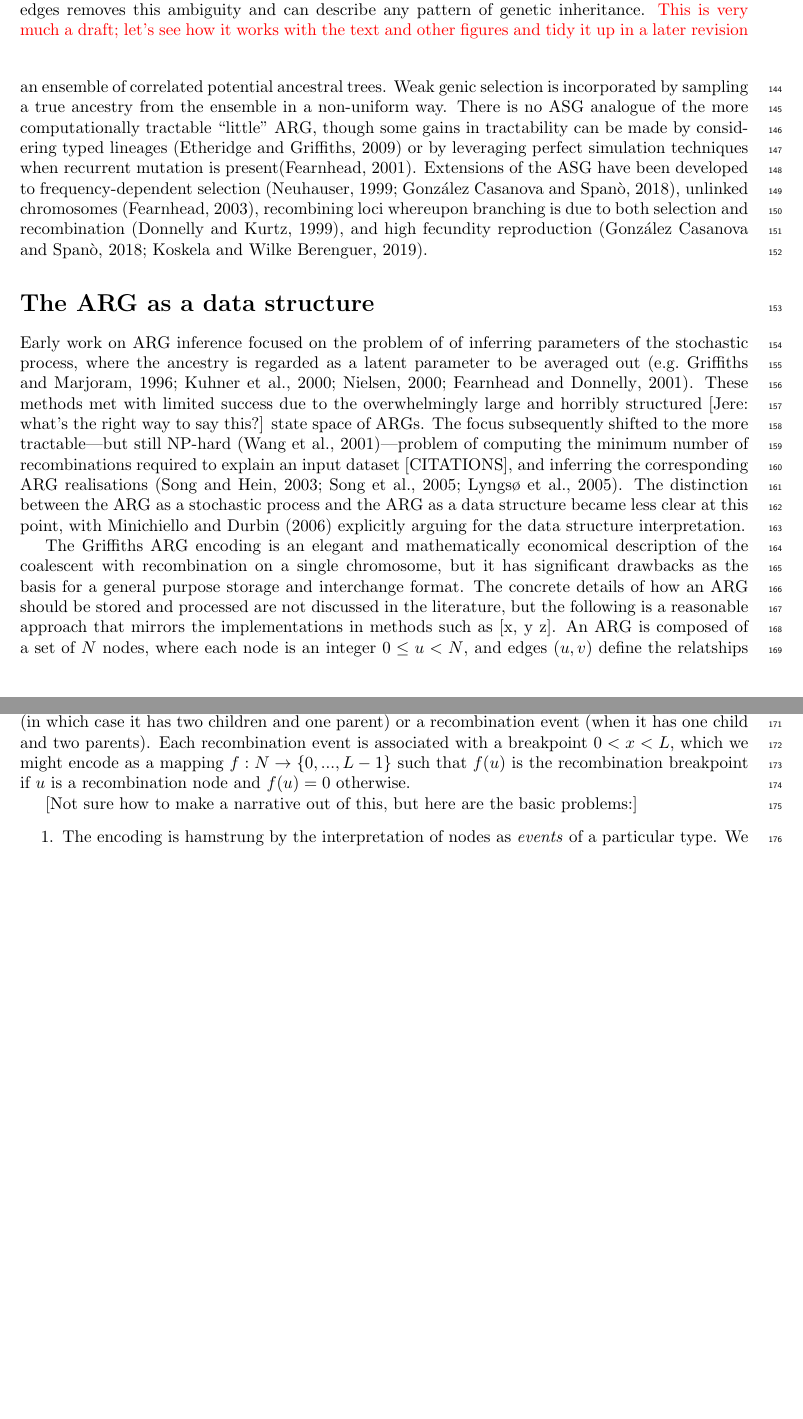
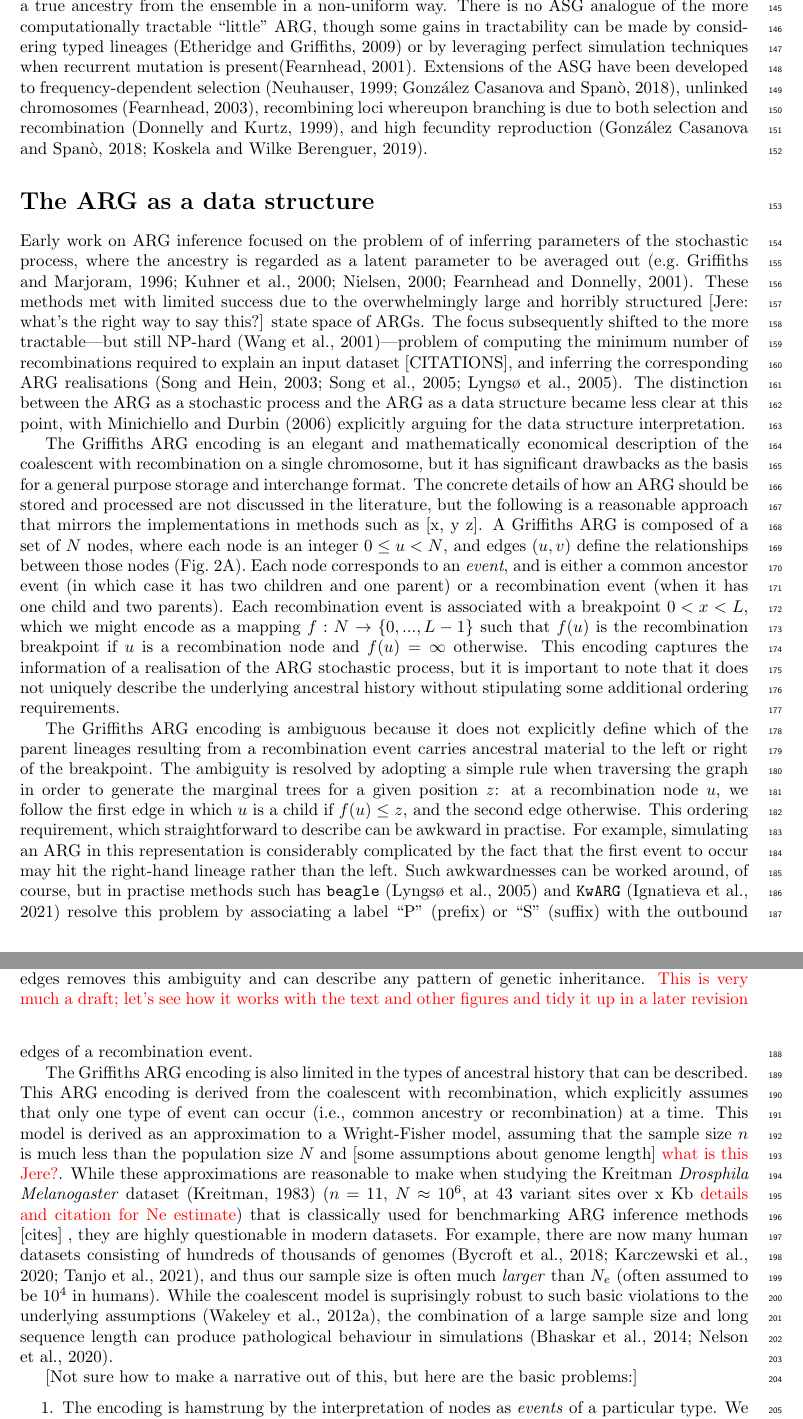
Before and after one commit to tskit-dev/what-is-an-arg-paper, a LaTeX paper (paper.tex): two parts of pages 5 and 6 of 16 before the commit and two parts of pages 5 and 6 of 17 after it, joined at a grey line, cut so that both start at the same text, the shorter picture padded with empty space. Compiled offline with pdfLaTeX.

Commit message:
working through ARG representation section

```diff
--- a/paper.tex
+++ b/paper.tex
@@ -573,6 +573,48 @@ loci whereupon branching is due to both selection and
 recombination~\citep{donnelly1999genealogical}, and high fecundity
 reproduction~\citep{gonzalezcasanova2018duality, koskela2019robust}.
 
+\section*{The ARG as a data structure}
+Early work on ARG inference focused on the problem of
+of inferring parameters of the
+stochastic process, where the ancestry is regarded as a
+latent parameter to be averaged out
+\citep[e.g.][]{griffiths1996ancestral,kuhner2000maximum, nielsen2000estimation,
+fearnhead2001estimating}. These methods met with limited success
+due to the overwhelmingly large and
+horribly structured [Jere: what's the right way to say this?]
+state space of ARGs. The focus subsequently shifted to
+the more tractable---but still
+NP-hard~\citep{wang2001perfect}---problem of computing
+the minimum number of recombinations required
+to explain an input dataset [CITATIONS], and inferring the corresponding
+ARG realisations~\citep{song2003parsimonious,song2005efficient,lyngso2005minimum}.
+The distinction between the ARG as a stochastic process
+and the ARG as a data structure became less clear at this point,
+with \citet{minichiello2006mapping} explicitly arguing for
+the data structure interpretation.
+
+The Griffiths ARG encoding is an elegant and mathematically
+economical description of the coalescent with recombination on a single
+chromosome, but it has significant drawbacks as the basis for a general purpose
+storage and interchange format.
+The concrete details of how an ARG should be stored and processed
+are not discussed in the literature, % weak, fix.
+but the following is a reasonable approach that mirrors the implementations
+in methods such as [x, y z].
+A Griffiths ARG is composed of a set of $N$ nodes, where each node is an
+integer $0 \leq u < N$, and edges $(u, v)$ define the relationships between
+those nodes (Fig.~\ref{fig-arg-data-structure}A).
+Each node corresponds to an \emph{event}, and is either a common ancestor
+event (in which case it has two children and one parent)
+or a recombination event (when it has one child and two parents).
+Each recombination event is associated with a breakpoint $0 < x < L$,
+which we might encode as a mapping $f: N \rightarrow \{0, ..., L - 1\}$
+such that $f(u)$ is the recombination breakpoint if $u$ is a recombination
+node and $f(u) = \infty$ otherwise. This encoding captures the information
+of a realisation of the ARG stochastic process, but it is important to
+note that it does not uniquely describe the underlying ancestral history
+without stipulating some additional ordering requirements.
+
 
 \begin{figure}
 \centering
@@ -692,46 +734,55 @@ this ambiguity and can describe any pattern of genetic inheritance.
 }
 \end{figure}
 
-\section*{The ARG as a data structure}
-Early work on ARG inference focused on the problem of
-of inferring parameters of the
-stochastic process, where the ancestry is regarded as a
-latent parameter to be averaged out
-\citep[e.g.][]{griffiths1996ancestral,kuhner2000maximum, nielsen2000estimation,
-fearnhead2001estimating}. These methods met with limited success
-due to the overwhelmingly large and
-horribly structured [Jere: what's the right way to say this?]
-state space of ARGs. The focus subsequently shifted to
-the more tractable---but still
-NP-hard~\citep{wang2001perfect}---problem of computing
-the minimum number of recombinations required
-to explain an input dataset [CITATIONS], and inferring the corresponding
-ARG realisations~\citep{song2003parsimonious,song2005efficient,lyngso2005minimum}.
-The distinction between the ARG as a stochastic process
-and the ARG as a data structure became less clear at this point,
-with \citet{minichiello2006mapping} explicitly arguing for
-the data structure interpretation.
+The Griffiths ARG encoding is ambiguous because it does not explicitly
+define which of the parent lineages resulting from a recombination
+event carries ancestral material to the left or right of the
+breakpoint. The ambiguity is resolved by adopting a simple rule when
+traversing the graph in order to generate the marginal trees for a
+given position $z$: at a recombination node $u$, we follow the
+first edge in which $u$ is a child if $f(u) \leq z$, and the
+second edge otherwise. This ordering requirement, which straightforward
+% Saying "awkward" too many times here, rephrase.
+to describe can be awkward in practise. For example,
+simulating an ARG in this representation is considerably
+complicated by the fact that the
+first event to occur may hit the right-hand lineage rather
+than the left.
+Such awkwardnesses can be worked around, of course,
+but in practise methods such has
+\texttt{beagle}~\citep{lyngso2005minimum} and
+\texttt{KwARG}~\citep{ignatieva2021kwarg}
+resolve this problem by
+associating a label ``P'' (prefix) or ``S'' (suffix) with the
+outbound edges of a recombination event.
 
-The Griffiths ARG encoding is an elegant and mathematically
-economical description of the coalescent with recombination on a single
-chromosome, but it has significant drawbacks as the basis for a general purpose
-storage and interchange format.
-The concrete details of how an ARG should be stored and processed
-are not discussed in the literature, % weak, fix.
-but the following is a reasonable approach that mirrors the implementations
-in methods such as [x, y z].
-An ARG is composed of a set of $N$ nodes, where each node is an
-integer $0 \leq u < N$, and edges $(u, v)$ define the relatships between
-those nodes.
-Each node corresponds to an \emph{event}, and is either a common ancestor
-event (in which case it has two children and one parent)
-or a recombination event (when it has one child and two parents).
-Each recombination event is associated with a breakpoint $0 < x < L$,
-which we might encode as a mapping $f: N \rightarrow \{0, ..., L - 1\}$
-such that $f(u)$ is the recombination breakpoint if $u$ is a recombination
-node and $f(u) = 0$ otherwise.
-
-
+% it's not reasonable to assume that one type of event happens
+% at a time any more.
+The Griffiths ARG encoding is also limited in the types of ancestral
+history that can be described. This ARG encoding is derived from the coalescent
+with recombination, which explicitly assumes that only one type
+of event can occur (i.e., common ancestry or recombination) at a
+time. This model is derived as an approximation to a Wright-Fisher
+model, assuming that the sample size $n$ is much less than the
+population size $N$ and [some assumptions about genome length]
+\textcolor{red}{what is this Jere?}. While these approximations are
+reasonable
+to make when studying the Kreitman \emph{Drosphila Melanogaster}
+dataset~\citep{kreitman1983nucleotide} ($n=11$, $N\approx 10^6$,
+at 43 variant sites over x Kb \textcolor{red}{details and citation
+for Ne estimate}) that is classically used for benchmarking
+ARG inference methods [cites] , they are highly questionable in
+modern datasets. For example, there are now many
+human datasets consisting of hundreds of thousands
+of
+genomes~\citep{bycroft2018genome,karczewski2020mutational,tanjo2021practical},
+and thus our sample size is often much \emph{larger} than $N_e$
+(often assumed to be $10^4$ in humans).
+While the coalescent model is suprisingly robust to such
+basic violations to the underlying assumptions~\citep{wakeley2012gene},
+the combination of a large sample size and long sequence length
+can produce pathological behaviour in
+simulations~\citep{bhaskar2014distortion,nelson2020accounting}.
 
 
 [Not sure how to make a narrative out of this, but here are the
```
Also changed, not shown: paper.bib (+90 -0 lines).
